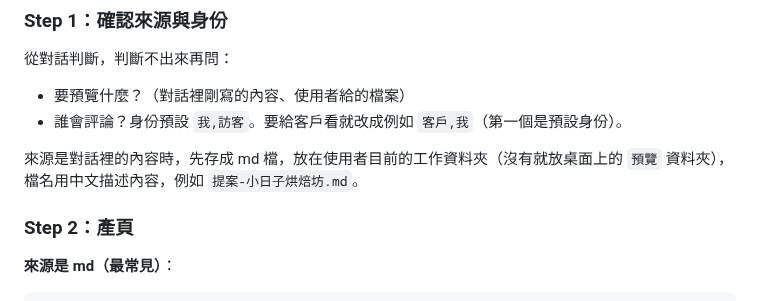
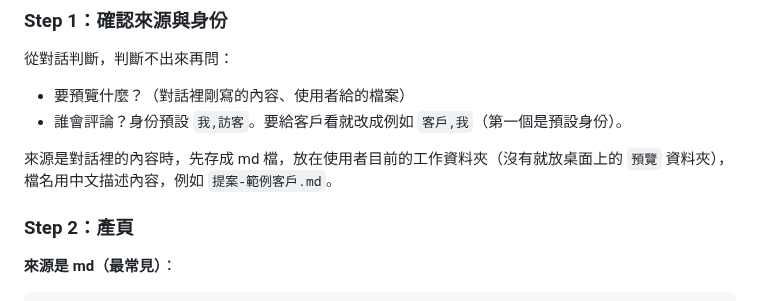
Before and after one commit to kevin8656/claude-skill-preview, a Markdown page: preview/SKILL.md, the part around the change. GitHub-like rendering.

```diff
--- a/preview/SKILL.md
+++ b/preview/SKILL.md
@@ -100,7 +100,7 @@ echo "$SKILL_DIR"
 - 要預覽什麼？（對話裡剛寫的內容、使用者給的檔案）
 - 誰會評論？身份預設 `我,訪客`。要給客戶看就改成例如 `客戶,我`（第一個是預設身份）。
 
-來源是對話裡的內容時，先存成 md 檔，放在使用者目前的工作資料夾（沒有就放桌面上的 `預覽` 資料夾），檔名用中文描述內容，例如 `提案-小日子烘焙坊.md`。
+來源是對話裡的內容時，先存成 md 檔，放在使用者目前的工作資料夾（沒有就放桌面上的 `預覽` 資料夾），檔名用中文描述內容，例如 `提案-範例客戶.md`。
 
 ### Step 2：產頁
 
```
Also changed, not shown: preview/assets/example.md (+4 -1 lines), docs/screenshot-comments.png, docs/screenshot-overview.png.
